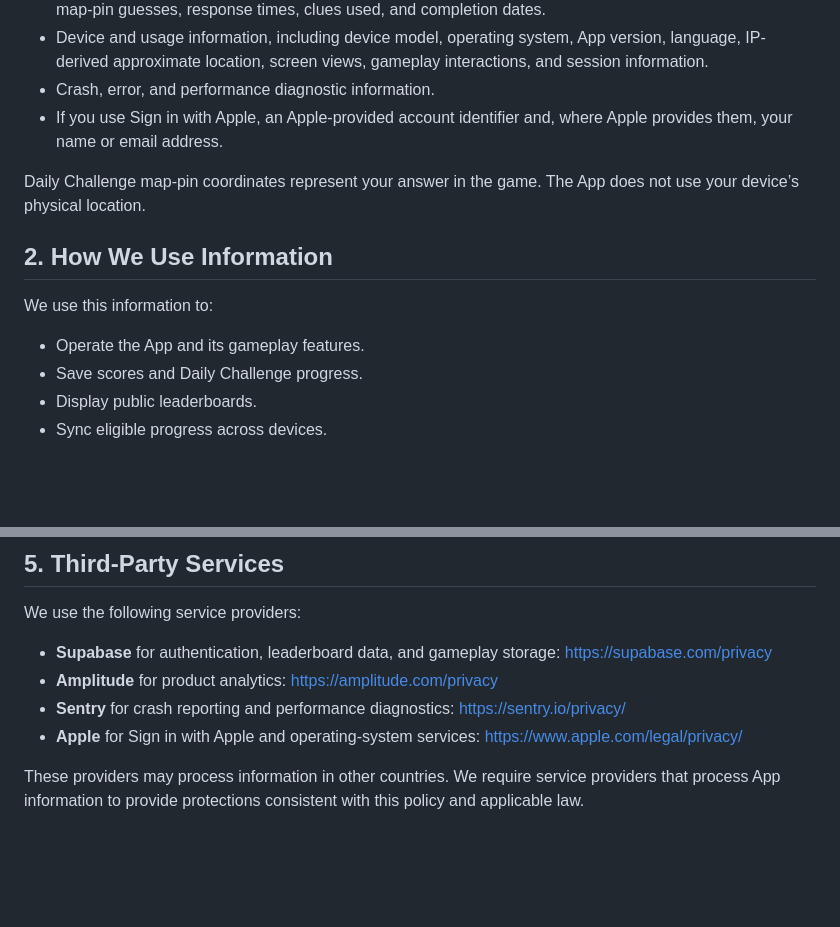
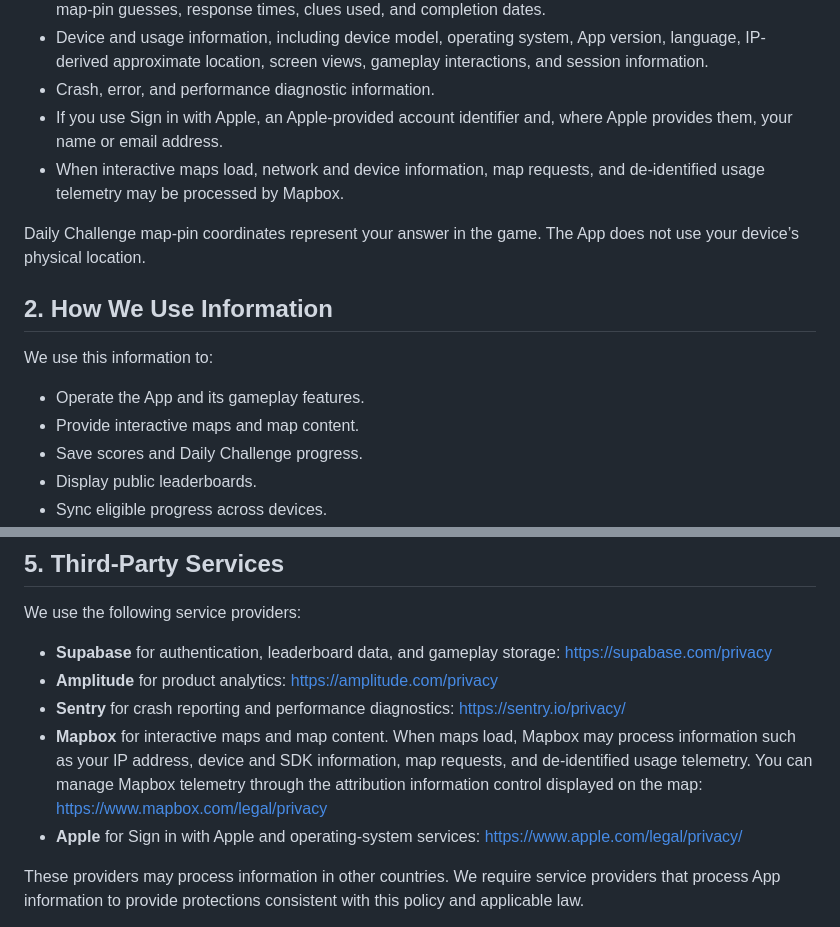
Before and after one commit to chris-siaw/privacy-policy, a Markdown page: privacy-policy.md, 2 parts joined by grey strips. GitHub-like rendering; blank space fills up the shorter version.

Commit message:
Revise privacy policy with updated date and Mapbox info
Updated the last modified date and added information about Mapbox processing.

```diff
--- a/privacy-policy.md
+++ b/privacy-policy.md
@@ -11,6 +11,7 @@ World Capital Cities Trivia (“the App”, “we”, “us”) may collect:
 - Device and usage information, including device model, operating system, App version, language, IP-derived approximate location, screen views, gameplay interactions, and session information.
 - Crash, error, and performance diagnostic information.
 - If you use Sign in with Apple, an Apple-provided account identifier and, where Apple provides them, your name or email address.
+- When interactive maps load, network and device information, map requests, and de-identified usage telemetry may be processed by Mapbox.
 
 Daily Challenge map-pin coordinates represent your answer in the game. The App does not use your device’s physical location.
 
@@ -19,6 +20,7 @@ Daily Challenge map-pin coordinates represent your answer in the game. The App d
 We use this information to:
 
 - Operate the App and its gameplay features.
+- Provide interactive maps and map content.
 - Save scores and Daily Challenge progress.
 - Display public leaderboards.
 - Sync eligible progress across devices.
@@ -54,6 +56,7 @@ We use the following service providers:
 - **Supabase** for authentication, leaderboard data, and gameplay storage: [https://supabase.com/privacy](https://supabase.com/privacy)
 - **Amplitude** for product analytics: [https://amplitude.com/privacy](https://amplitude.com/privacy)
 - **Sentry** for crash reporting and performance diagnostics: [https://sentry.io/privacy/](https://sentry.io/privacy/)
+- **Mapbox** for interactive maps and map content. When maps load, Mapbox may process information such as your IP address, device and SDK information, map requests, and de-identified usage telemetry. You can manage Mapbox telemetry through the attribution information control displayed on the map: [https://www.mapbox.com/legal/privacy](https://www.mapbox.com/legal/privacy)
 - **Apple** for Sign in with Apple and operating-system services: [https://www.apple.com/legal/privacy/](https://www.apple.com/legal/privacy/)
 
 These providers may process information in other countries. We require service providers that process App information to provide protections consistent with this policy and applicable law.
```
Also changed, not shown: other parts of privacy-policy.md (+1 -1 lines).
